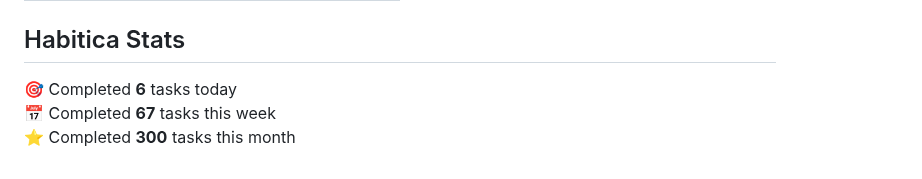
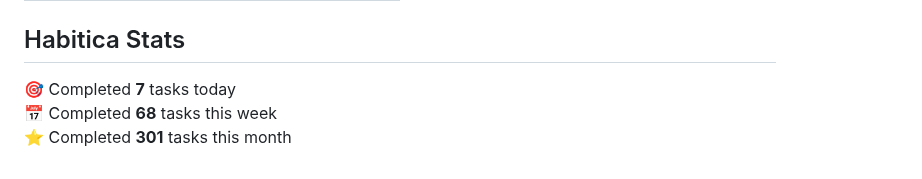
Before and after one commit to oleksandryalovyi/oleksandryalovyi, a Markdown page: README.md, the part around the change. Drawn GitHub-style.

Commit message:
chore: update habitica stats in README

```diff
--- a/README.md
+++ b/README.md
@@ -33,7 +33,7 @@
 ## Habitica Stats
 
 <!-- HABITICA:START -->
-🎯  Completed **6** tasks today
-📅  Completed **67** tasks this week
-⭐  Completed **300** tasks this month
+🎯  Completed **7** tasks today
+📅  Completed **68** tasks this week
+⭐  Completed **301** tasks this month
 <!-- HABITICA:END -->
```
